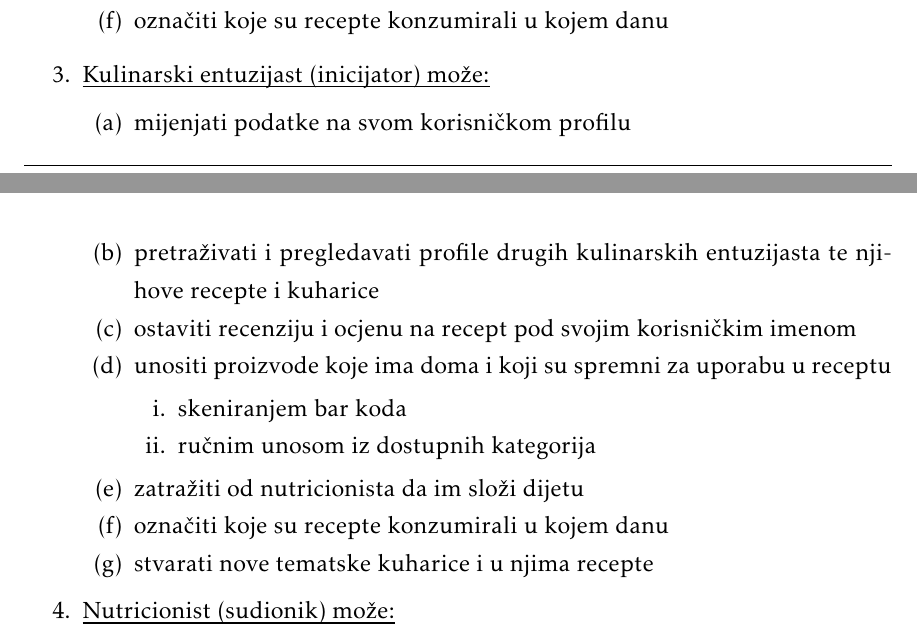
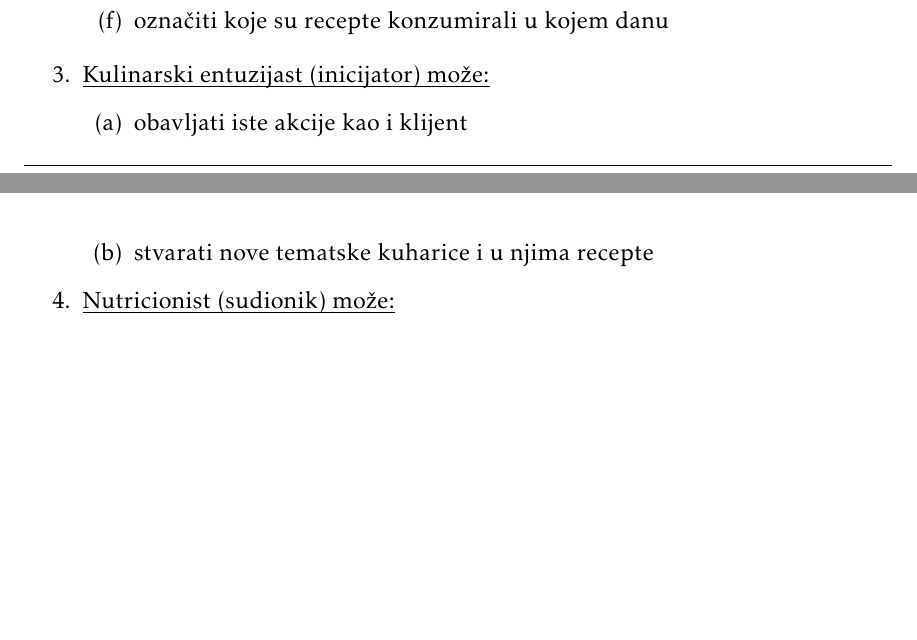
Before and after one commit to ljubo9/30bodova, a LaTeX document (Dokumentacija/PROGI_ProjektnaDokumentacija.tex, which reads Dokumentacija/Specifikacija_programske_potpore.tex): two parts of pages 10 and 11 of 25, joined at a grey line, cut so that both start at the same text, the shorter picture padded with empty space. Compiled offline with pdfLaTeX.

Commit message:
updated documentation

```diff
--- a/Dokumentacija/Specifikacija_programske_potpore.tex
+++ b/Dokumentacija/Specifikacija_programske_potpore.tex
@@ -44,16 +44,7 @@
 
 				\item \underbar{Kulinarski entuzijast (inicijator) može:}
 				\begin{packed_enum}
-					\item mijenjati podatke na svom korisničkom profilu
-					\item pretraživati i pregledavati profile drugih kulinarskih entuzijasta te njihove recepte i kuharice
-					\item ostaviti recenziju i ocjenu na recept pod svojim korisničkim imenom
-					\item unositi proizvode koje ima doma i koji su spremni za uporabu u receptu
-						\begin{packed_enum}
-							\item skeniranjem bar koda
-							\item ručnim unosom iz dostupnih kategorija
-						\end{packed_enum}
-					\item zatražiti od nutricionista da im složi dijetu
-					\item označiti koje su recepte konzumirali u kojem danu
+					\item obavljati iste akcije kao i klijent
 					\item stvarati nove tematske kuharice i u njima recepte
 				\end{packed_enum}
 
```
Also changed, not shown: Dokumentacija/PROGI_ProjektnaDokumentacija.pdf, Dokumentacija/Specifikacija_programske_potpore.tex (10 more changed lines), 4 other files.
